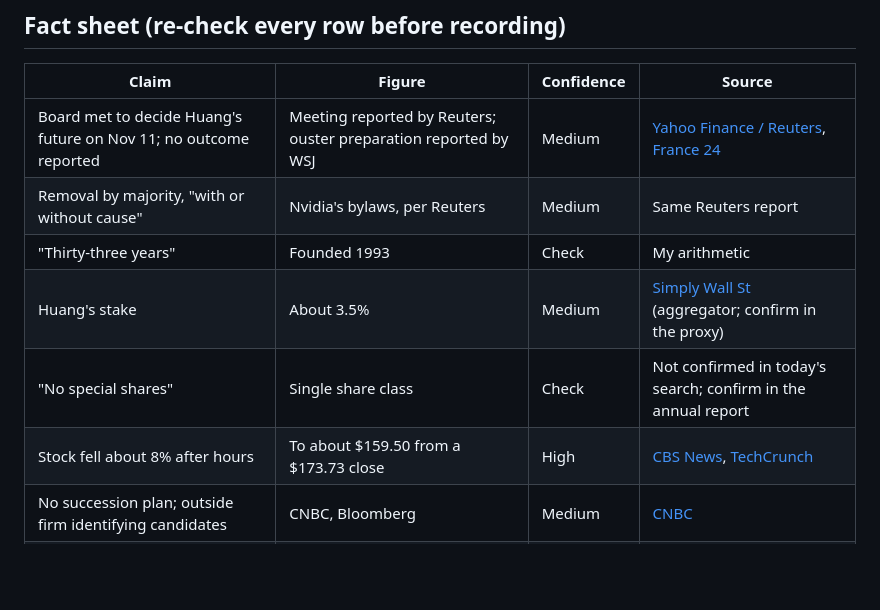
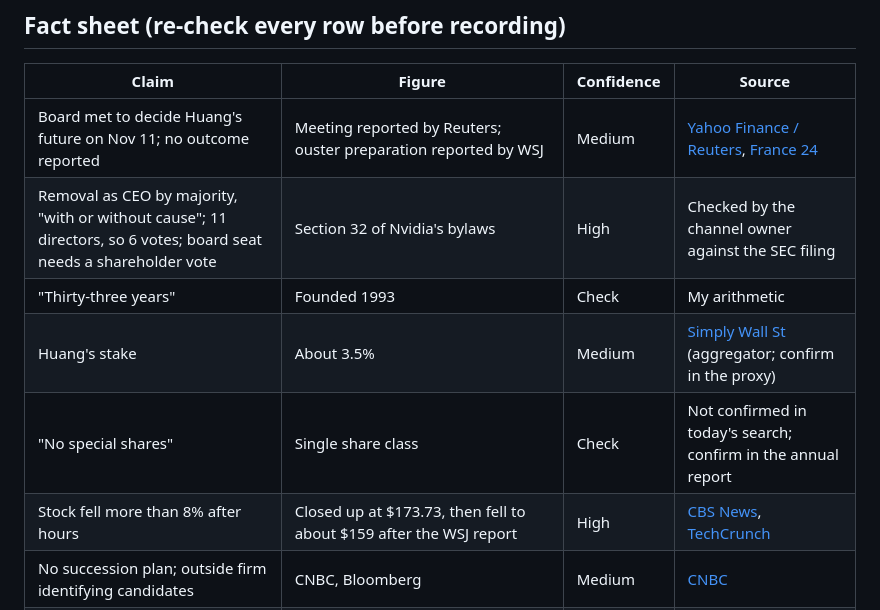
Before and after one commit to prashantarora719-max/HUSH, a Markdown page: huang-video/script.md, the part around one of its changes. Drawn GitHub-style; blank space fills up the shorter version.

```diff
--- a/huang-video/script.md
+++ b/huang-video/script.md
@@ -120,11 +122,11 @@ He never told them what to do if the thing they lost was him.
 | Claim | Figure | Confidence | Source |
 |---|---|---|---|
 | Board met to decide Huang's future on Nov 11; no outcome reported | Meeting reported by Reuters; ouster preparation reported by WSJ | Medium | [Yahoo Finance / Reuters](https://finance.yahoo.com/news/nvidia-preparing-oust-ceo-jensen-223546395.html), [France 24](https://www.france24.com/en/technology/20261112-nvidia-board-to-decide-whether-to-oust-longtime-ceo-jensen-huang) |
-| Removal by majority, "with or without cause" | Nvidia's bylaws, per Reuters | Medium | Same Reuters report |
+| Removal as CEO by majority, "with or without cause"; 11 directors, so 6 votes; board seat needs a shareholder vote | Section 32 of Nvidia's bylaws | High | Checked by the channel owner against the SEC filing |
 | "Thirty-three years" | Founded 1993 | Check | My arithmetic |
 | Huang's stake | About 3.5% | Medium | [Simply Wall St](https://simplywall.st/stocks/ar/semiconductors/base-nvda/nvidia-shares/management) (aggregator; confirm in the proxy) |
 | "No special shares" | Single share class | Check | Not confirmed in today's search; confirm in the annual report |
-| Stock fell about 8% after hours | To about $159.50 from a $173.73 close | High | [CBS News](https://www.cbsnews.com/news/nvidia-stock-dives-report-board-prepares-oust-jensen-huang/), [TechCrunch](https://techcrunch.com/2026/11/11/nvidias-stock-drops-as-board-reportedly-preps-to-oust-ceo-jensen-huang/) |
+| Stock fell more than 8% after hours | Closed up at $173.73, then fell to about $159 after the WSJ report | High | [CBS News](https://www.cbsnews.com/news/nvidia-stock-dives-report-board-prepares-oust-jensen-huang/), [TechCrunch](https://techcrunch.com/2026/11/11/nvidias-stock-drops-as-board-reportedly-preps-to-oust-ceo-jensen-huang/) |
 | No succession plan; outside firm identifying candidates | CNBC, Bloomberg | Medium | [CNBC](https://www.cnbc.com/2026/11/09/jensen-huang-affair-nvidia-succession.html) |
 | Investigation opened Nov 8; Huang's quote; board's statement of confidence | As quoted in press reports | Medium | [CNBC](https://www.cnbc.com/2026/11/08/nvidia-jensen-huang-investigation-china-spy.html), [CBS News](https://www.cbsnews.com/news/nvidia-jensen-huang-investigation-china-intelligence/) |
 | China denies the allegation | | Medium | [The Week](https://www.theweek.in/news/biz-tech/2026/11/10/who-will-be-the-next-nvidia-ceo-top-contenders-to-replace-jensen-huang.html) |
```
Also changed, not shown: other parts of huang-video/script.md (+8 -6 lines).
